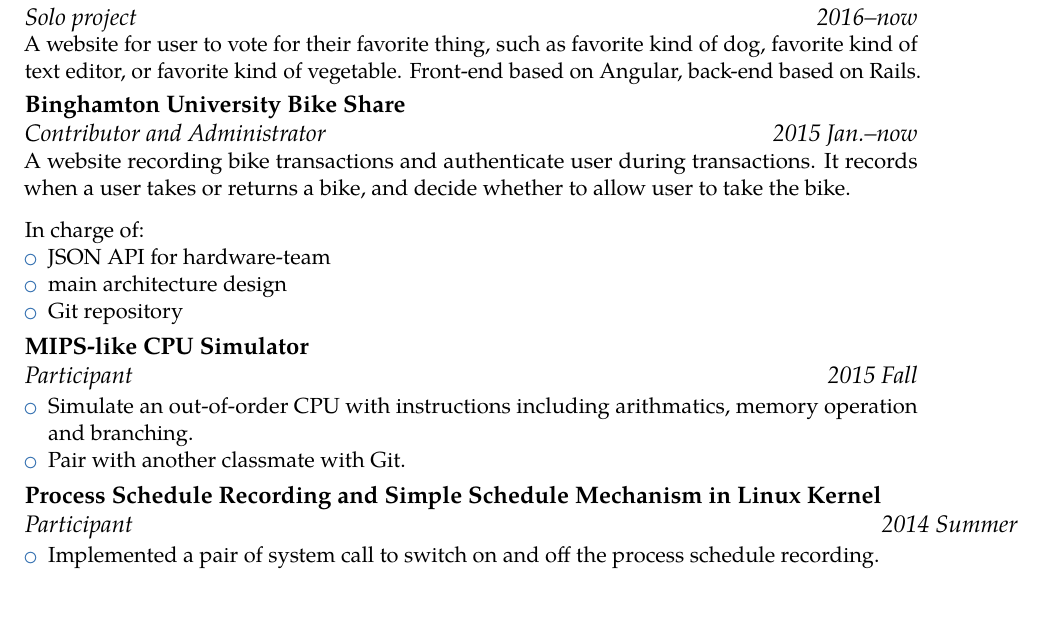
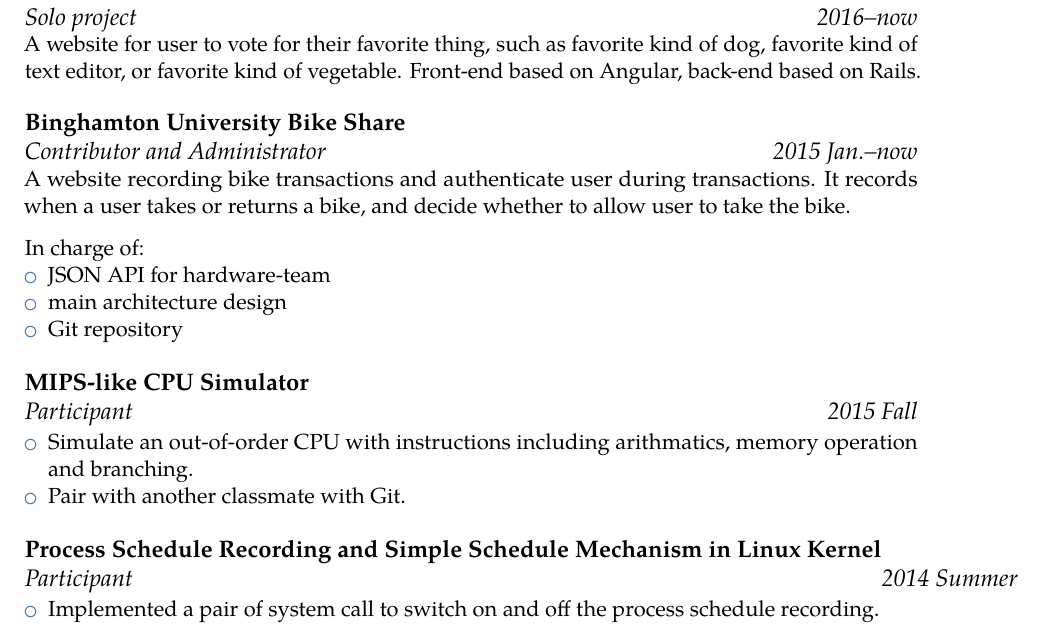
Before and after one commit to FranklinYu/franklinyu.github.io, a LaTeX CV (resume.tex): part of the page, cut so that both start at the same text. Compiled offline with pdfLaTeX.

Commit message:
Use "spacing" optional argument for spacing
Usage reference:

*   https://github.com/xdanaux/moderncv/blob/c91b6ca77c7fe422f8519a433d13db6c3c715384/moderncv.cls#L476-L477

```diff
--- a/resume.tex
+++ b/resume.tex
@@ -34,10 +34,10 @@
 \cventry{2010--2014}{B.S. in Electric and Computer Engineering}{Shanghai Jiao Tong University}{Shanghai}{}{}
 
 \section{Project}
-\cventry{2016--now}{Solo project}{Votta}{}{}{
+\cventry[1 em]{2016--now}{Solo project}{Votta}{}{}{
 	A website for user to vote for their favorite thing, such as favorite kind of dog, favorite kind of text editor, or favorite kind of vegetable. Front-end based on Angular, back-end based on Rails.
 }
-\cventry{2015 Jan.--now}{Contributor and Administrator}{Binghamton University Bike Share}{}{}{
+\cventry[1 em]{2015 Jan.--now}{Contributor and Administrator}{Binghamton University Bike Share}{}{}{
 	A website recording bike transactions and authenticate user during transactions. It records when a user takes or returns a bike, and decide whether to allow user to take the bike.
 \\[1.5 ex]%
 	In charge of:
@@ -47,7 +47,7 @@
 		\item Git repository
 	\end{itemize}
 }
-\cventry{2015 Fall}{Participant}{MIPS-like CPU Simulator}{}{}{
+\cventry[1 em]{2015 Fall}{Participant}{MIPS-like CPU Simulator}{}{}{
 	\begin{itemize}
 	\item
 		Simulate an out-of-order CPU with instructions including arithmatics, memory operation and branching.
```
